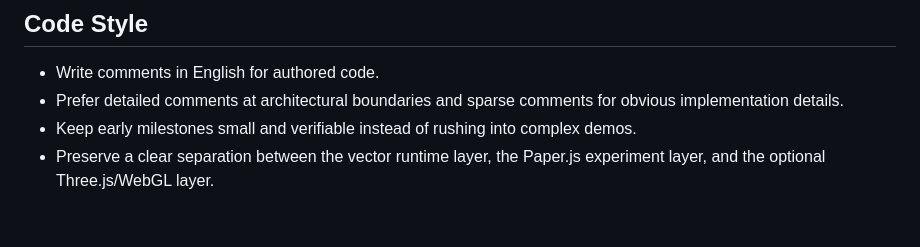
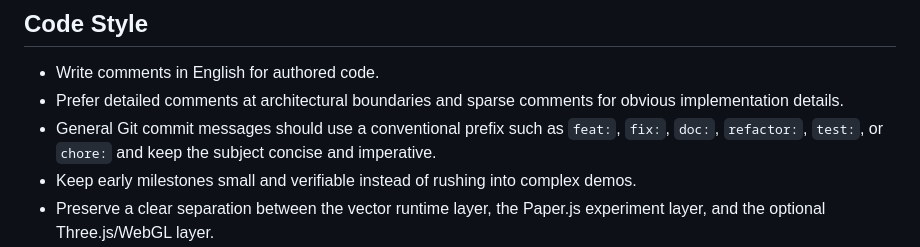
Before and after one commit to WluhWluh/interactive-vector-graphics, a Markdown page: AGENTS.md, the part around the change. Drawn GitHub-style; blank space fills up the shorter version.

Commit message:
doc: add commit message convention

```diff
--- a/AGENTS.md
+++ b/AGENTS.md
@@ -29,6 +29,9 @@ than to the heavier 3D/game look of Star Birds.
 - Write comments in English for authored code.
 - Prefer detailed comments at architectural boundaries and sparse comments for
   obvious implementation details.
+- General Git commit messages should use a conventional prefix such as
+  `feat:`, `fix:`, `doc:`, `refactor:`, `test:`, or `chore:` and keep the
+  subject concise and imperative.
 - Keep early milestones small and verifiable instead of rushing into complex
   demos.
 - Preserve a clear separation between the vector runtime layer, the Paper.js
```
